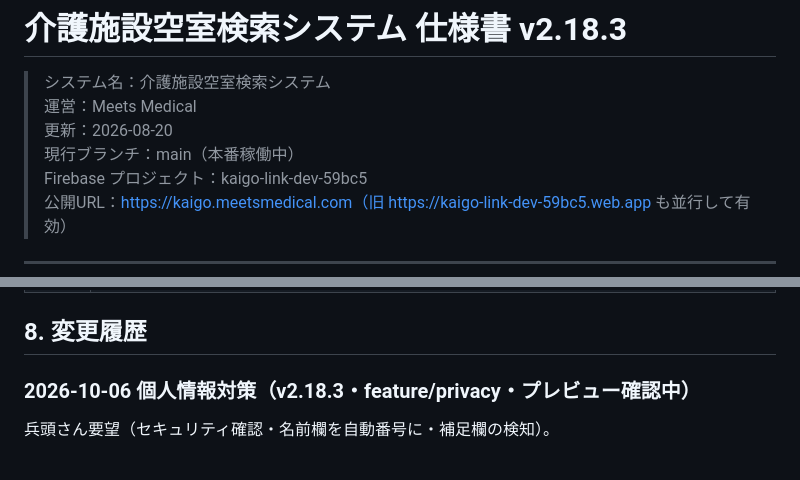
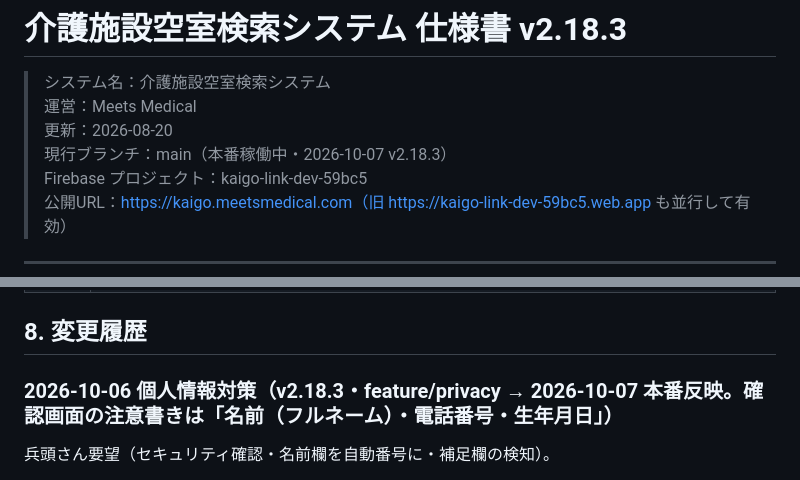
Before and after one commit to newgo-koike/kaigo-vacancy-demo, a Markdown page: 再構築仕様書.md, 2 parts joined by grey strips. Drawn GitHub-style.

Commit message:
仕様書: v2.18.3 を本番反映
Co-Authored-By: Claude Fable 5.1 <noreply@anthropic.com>

```diff
--- a/再構築仕様書.md
+++ b/再構築仕様書.md
@@ -3,7 +3,7 @@
 > システム名：介護施設空室検索システム
 > 運営：Meets Medical
 > 更新：2026-08-20
-> 現行ブランチ：main（本番稼働中）
+> 現行ブランチ：main（本番稼働中・2026-10-07 v2.18.3）
 > Firebase プロジェクト：kaigo-link-dev-59bc5
 > 公開URL：https://kaigo.meetsmedical.com（旧 https://kaigo-link-dev-59bc5.web.app も並行して有効）
 
@@ -329,7 +329,7 @@ Leaflet（OSS）＋国土地理院タイルの構成で、**APIキー不要・
 
 ## 8. 変更履歴
 
-### 2026-10-06 個人情報対策（v2.18.3・feature/privacy・プレビュー確認中）
+### 2026-10-06 個人情報対策（v2.18.3・feature/privacy → 2026-10-07 本番反映。確認画面の注意書きは「名前（フルネーム）・電話番号・生年月日」）
 
 兵頭さん要望（セキュリティ確認・名前欄を自動番号に・補足欄の検知）。
 - 権限ルール：共通設定 `meta/*` を文書ごとに分け、通知先（LINE の ID・登録者名）と採番カウンターは管理者だけが読めるように（従来はログイン済みの病院も読めた）。病院の更新項目から `caseLabel` を外す。テストAPI 14件通過、本番反映済み
```
